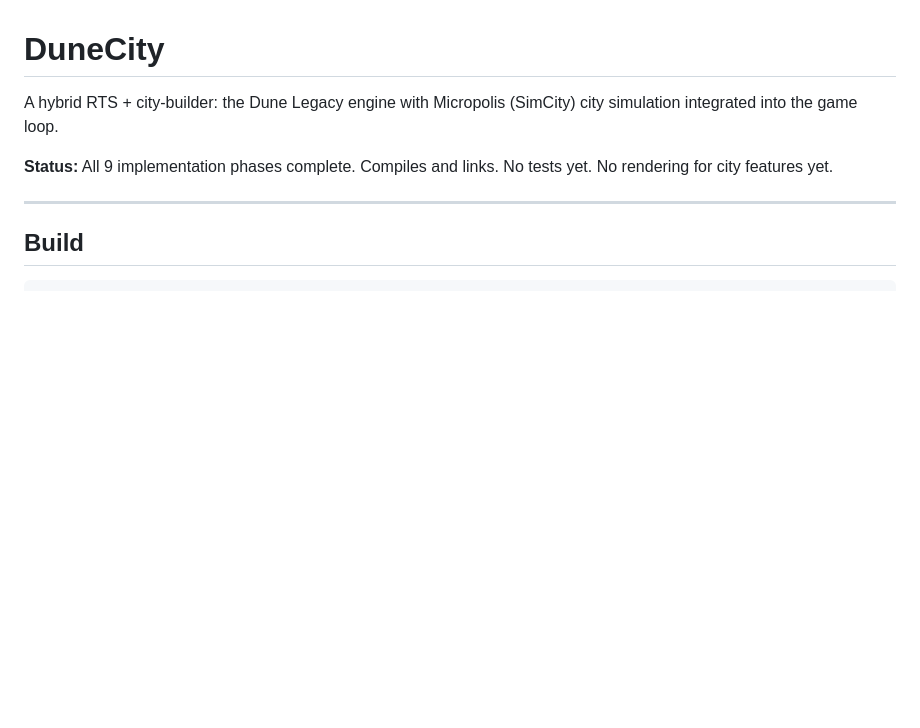
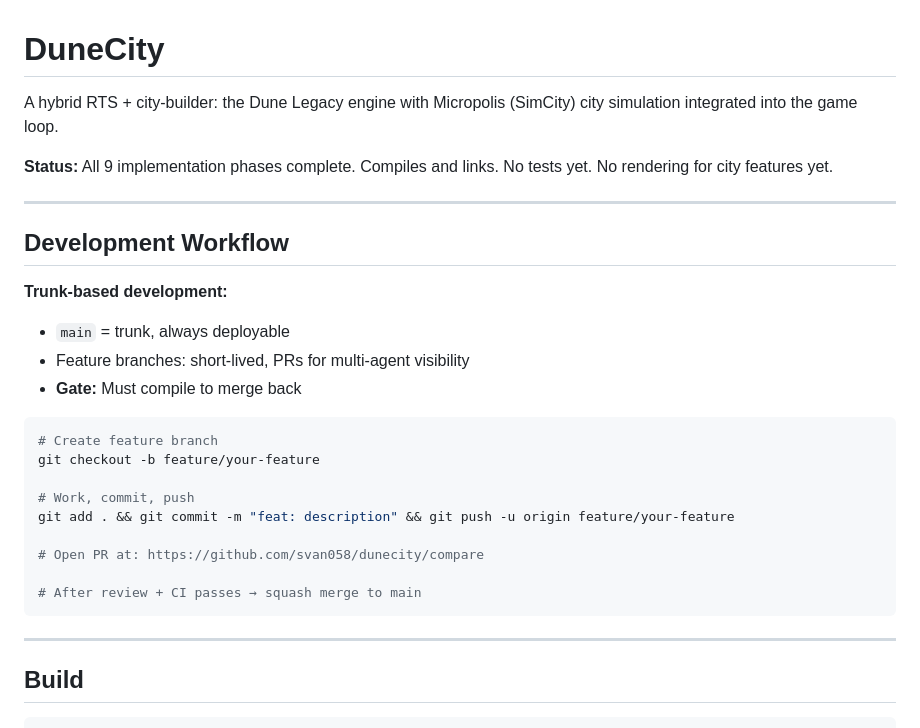
Before and after one commit to svan058/dunecity, a Markdown page: README.md, the part around the change. Drawn GitHub-style; blank space fills up the shorter version.

Commit message:
docs: add trunk-based dev workflow

````diff
--- a/README.md
+++ b/README.md
@@ -3,6 +3,27 @@
 A hybrid RTS + city-builder: the Dune Legacy engine with Micropolis (SimCity) city simulation integrated into the game loop.
 
 **Status:** All 9 implementation phases complete. Compiles and links. No tests yet. No rendering for city features yet.
+
+---
+
+## Development Workflow
+
+**Trunk-based development:**
+- `main` = trunk, always deployable
+- Feature branches: short-lived, PRs for multi-agent visibility
+- **Gate:** Must compile to merge back
+
+```bash
+# Create feature branch
+git checkout -b feature/your-feature
+
+# Work, commit, push
+git add . && git commit -m "feat: description" && git push -u origin feature/your-feature
+
+# Open PR at: https://github.com/svan058/dunecity/compare
+
+# After review + CI passes → squash merge to main
+```
 
 ---
 
````
